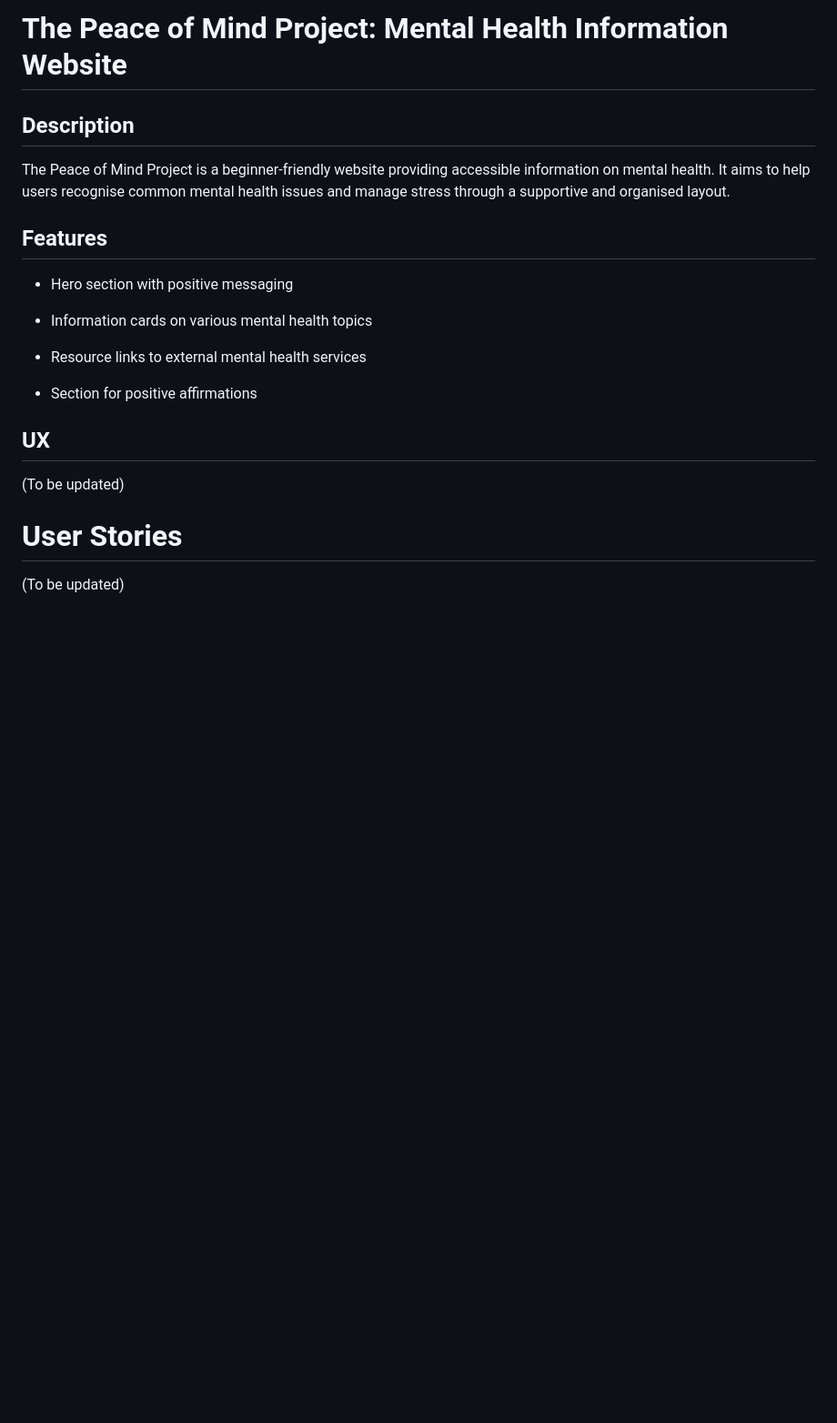
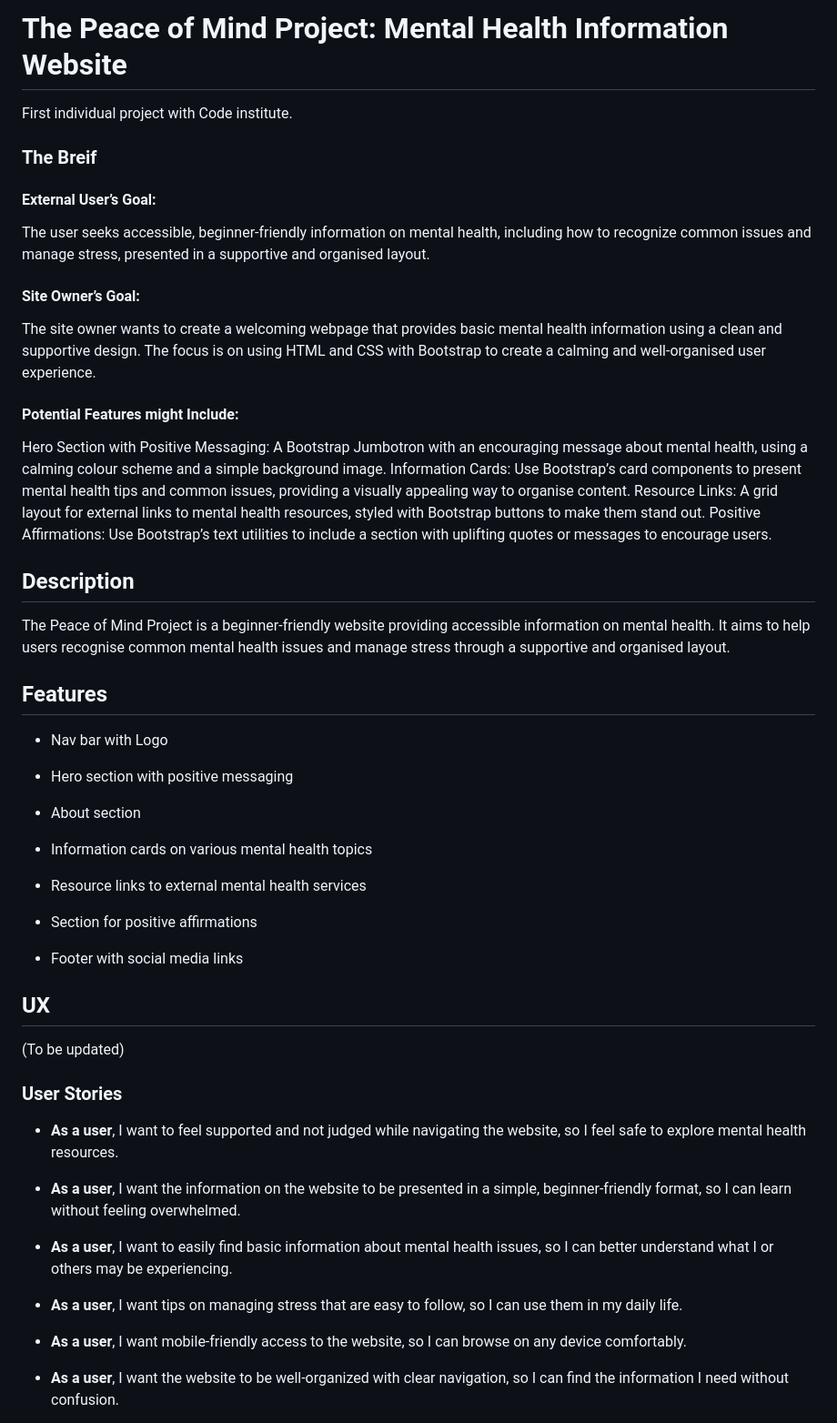
Before and after one commit to ZASamm/the-peace-of-mind-project, a Markdown page: README.md, the part around one of its changes. Shown at 91% size. GitHub-like rendering; blank space fills up the shorter version.

Commit message:
add: README  breif, user stories, addtional features, wireframes and inital design

```diff
--- a/README.md
+++ b/README.md
@@ -1,12 +1,31 @@
 # The Peace of Mind Project: Mental Health Information Website
 
+First individual project with Code institute.
+
+### The Breif
+
+#### External User’s Goal:
+The user seeks accessible, beginner-friendly information on mental health, including how to recognize common issues and manage stress, presented in a supportive and organised layout.
+#### Site Owner’s Goal:
+The site owner wants to create a welcoming webpage that provides basic mental health information using a clean and supportive design. The focus is on using HTML and CSS with Bootstrap to create a calming and well-organised user experience.
+#### Potential Features might Include:
+Hero Section with Positive Messaging: A Bootstrap Jumbotron with an encouraging message about mental health, using a calming colour scheme and a simple background image.
+Information Cards: Use Bootstrap’s card components to present mental health tips and common issues, providing a visually appealing way to organise content.
+Resource Links: A grid layout for external links to mental health resources, styled with Bootstrap buttons to make them stand out.
+Positive Affirmations: Use Bootstrap’s text utilities to include a section with uplifting quotes or messages to encourage users.
+
 ## Description
+
 
 The Peace of Mind Project is a beginner-friendly website providing accessible information on mental health. It aims to help users recognise common mental health issues and manage stress through a supportive and organised layout.
 
 ## Features
 
+- Nav bar with Logo
+
 - Hero section with positive messaging
+
+- About section
 
 - Information cards on various mental health topics
 
@@ -14,8 +33,22 @@ The Peace of Mind Project is a beginner-friendly website providing accessible in
 
 - Section for positive affirmations
 
+- Footer with social media links
+
 ## UX
 (To be updated)
 
-# User Stories
-(To be updated)
+### User Stories
+
+- <b>As a user</b>, I want to feel supported and not judged while navigating the website, so I feel safe to explore mental health resources.
+
+- <b>As a user</b>, I want the information on the website to be presented in a simple, beginner-friendly format, so I can learn without feeling overwhelmed.
+
+- <b>As a user</b>, I want to easily find basic information about mental health issues, so I can better understand what I or others may be experiencing.
+
+- <b>As a user</b>, I want tips on managing stress that are easy to follow, so I can use them in my daily life.
+
+- <b>As a user</b>, I want mobile-friendly access to the website, so I can browse on any device comfortably.
+
+- <b>As a user</b>, I want the website to be well-organized with clear navigation, so I can find the information I need without confusion.
+
```
Also changed, not shown: other parts of README.md (+15 -0 lines), assets/images/Wireframes-mobile.png (added), assets/images/initial-desgin-concept.png (added), assets/images/wireframes-desktop.png (added), assets/images/wireframes-tablet.png (added).
